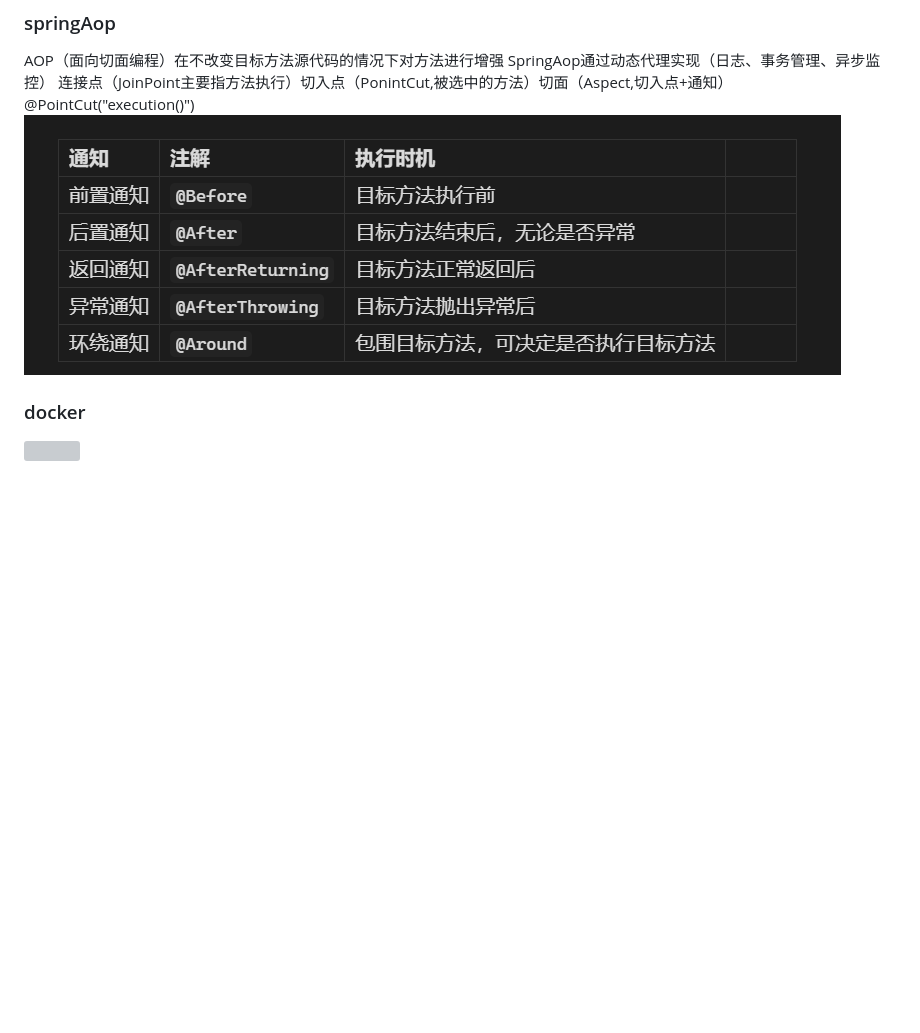
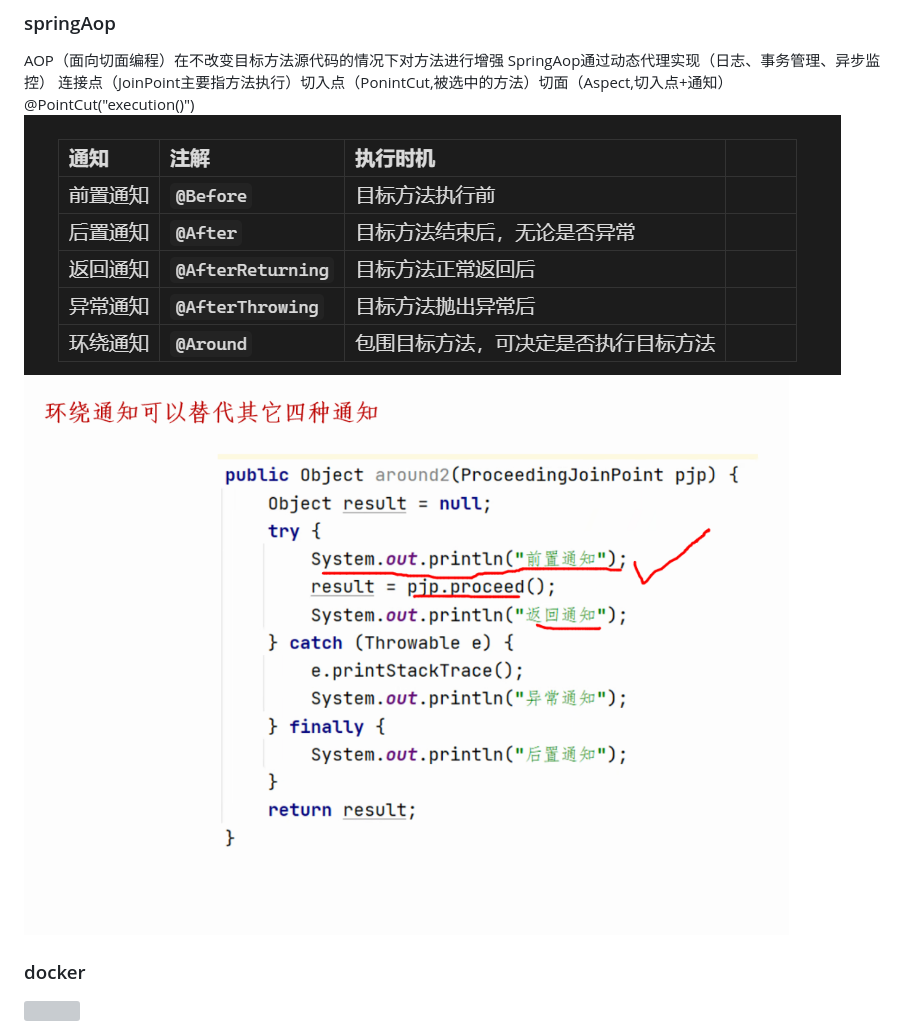
Before and after one commit to liuruibo07-creator/007, a Markdown page: 面试题/梅里诺 面试题.md, the part around the change. GitHub-like rendering; pictures changed too: 面试题/assets/梅里诺 面试题/file-20261006233034460.png (added); blank space fills up the shorter version; grey boxes are pictures that could not be loaded.

Commit message:
vault backup: 2026-10-08 08:11:26

```diff
--- a/面试题/梅里诺 面试题.md
+++ b/面试题/梅里诺 面试题.md
@@ -374,8 +374,8 @@ AOP（面向切面编程）在不改变目标方法源代码的情况下对方
 SpringAop通过动态代理实现（日志、事务管理、异步监控）
 连接点（JoinPoint主要指方法执行）切入点（PonintCut,被选中的方法）切面（Aspect,切入点+通知）
 @PointCut("execution()")
-![](assets/梅里诺%20面试题/file-20261006232705581.png)
-
+![577](assets/梅里诺%20面试题/file-20261006232705581.png)
+![373](assets/梅里诺%20面试题/file-20261006233034460.png)
 ### docker
 
 ![](assets/梅里诺%20面试题/file-20261006212814837.png)
```
